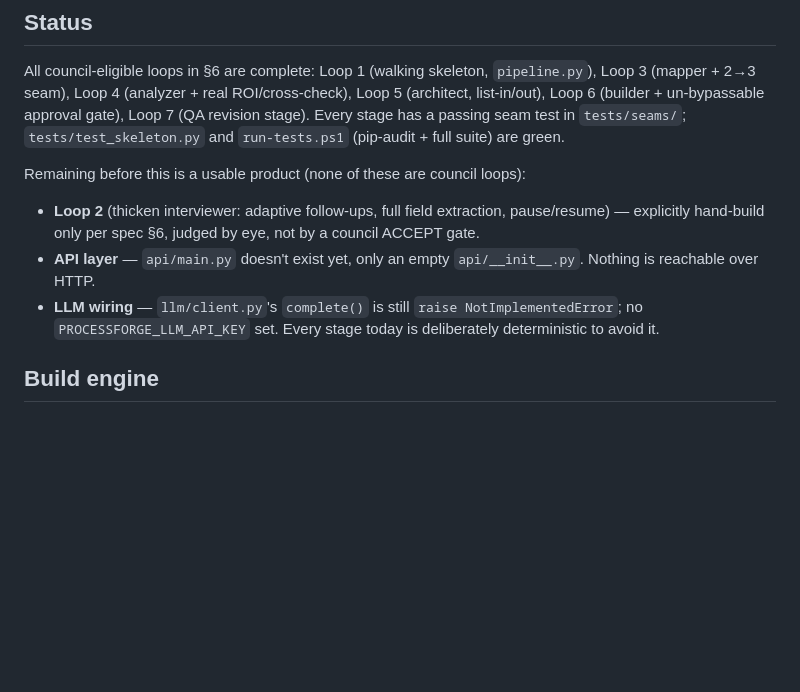
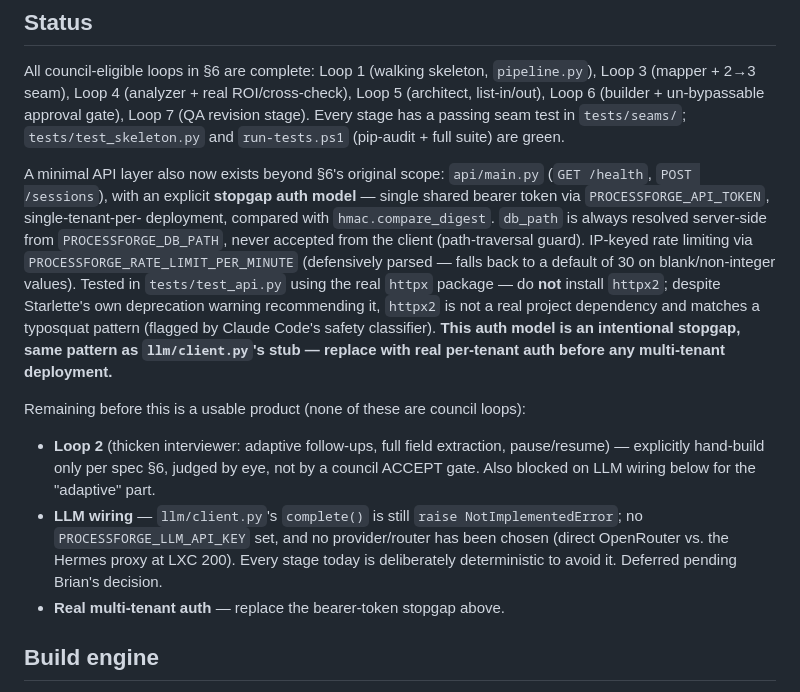
Before and after one commit to soakal/ProcessForge, a Markdown page: CLAUDE.md, the part around the change. GitHub-like rendering; blank space fills up the shorter version.

Commit message:
docs: update Status with API layer + remaining blockers (Loop 2, LLM wiring, real auth)

```diff
--- a/CLAUDE.md
+++ b/CLAUDE.md
@@ -10,15 +10,30 @@ list-in/out), Loop 6 (builder + un-bypassable approval gate), Loop 7 (QA revisio
 Every stage has a passing seam test in `tests/seams/`; `tests/test_skeleton.py` and
 `run-tests.ps1` (pip-audit + full suite) are green.
 
+A minimal API layer also now exists beyond §6's original scope: `api/main.py`
+(`GET /health`, `POST /sessions`), with an explicit **stopgap auth model** —
+single shared bearer token via `PROCESSFORGE_API_TOKEN`, single-tenant-per-
+deployment, compared with `hmac.compare_digest`. `db_path` is always resolved
+server-side from `PROCESSFORGE_DB_PATH`, never accepted from the client
+(path-traversal guard). IP-keyed rate limiting via
+`PROCESSFORGE_RATE_LIMIT_PER_MINUTE` (defensively parsed — falls back to a
+default of 30 on blank/non-integer values). Tested in `tests/test_api.py`
+using the real `httpx` package — do **not** install `httpx2`; despite
+Starlette's own deprecation warning recommending it, `httpx2` is not a real
+project dependency and matches a typosquat pattern (flagged by Claude Code's
+safety classifier). **This auth model is an intentional stopgap, same pattern
+as `llm/client.py`'s stub — replace with real per-tenant auth before any
+multi-tenant deployment.**
+
 Remaining before this is a usable product (none of these are council loops):
 - **Loop 2** (thicken interviewer: adaptive follow-ups, full field extraction,
   pause/resume) — explicitly hand-build only per spec §6, judged by eye, not by a
-  council ACCEPT gate.
-- **API layer** — `api/main.py` doesn't exist yet, only an empty `api/__init__.py`.
-  Nothing is reachable over HTTP.
+  council ACCEPT gate. Also blocked on LLM wiring below for the "adaptive" part.
 - **LLM wiring** — `llm/client.py`'s `complete()` is still `raise NotImplementedError`;
-  no `PROCESSFORGE_LLM_API_KEY` set. Every stage today is deliberately deterministic to
-  avoid it.
+  no `PROCESSFORGE_LLM_API_KEY` set, and no provider/router has been chosen
+  (direct OpenRouter vs. the Hermes proxy at LXC 200). Every stage today is
+  deliberately deterministic to avoid it. Deferred pending Brian's decision.
+- **Real multi-tenant auth** — replace the bearer-token stopgap above.
 
 ## Build engine
 
```
